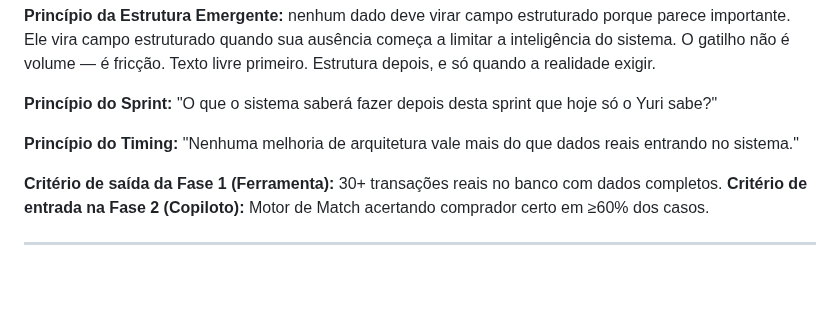
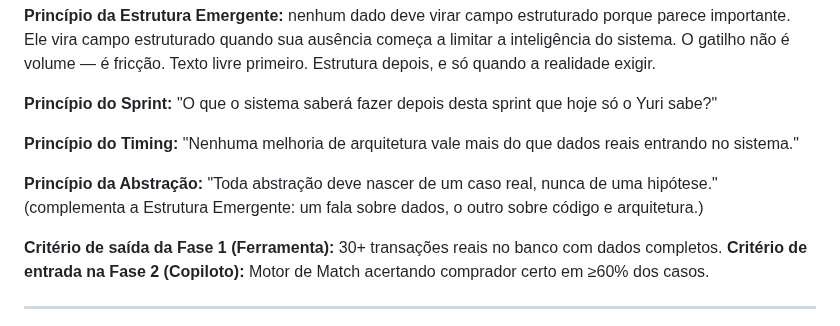
Before and after one commit to Carronarederepasses/gerador-cnr, a Markdown page: CLAUDE.md, the part around the change. GitHub-like rendering; blank space fills up the shorter version.

Commit message:
docs: quarto principio — Abstracao nasce de caso real
Co-Authored-By: Claude Sonnet 4.6 <noreply@anthropic.com>

```diff
--- a/CLAUDE.md
+++ b/CLAUDE.md
@@ -102,6 +102,8 @@ Se uma feature responde só 1 e 2, ela registra operação. Se responde as 4, el
 
 **Princípio do Timing:** "Nenhuma melhoria de arquitetura vale mais do que dados reais entrando no sistema."
 
+**Princípio da Abstração:** "Toda abstração deve nascer de um caso real, nunca de uma hipótese." (complementa a Estrutura Emergente: um fala sobre dados, o outro sobre código e arquitetura.)
+
 **Critério de saída da Fase 1 (Ferramenta):** 30+ transações reais no banco com dados completos.
 **Critério de entrada na Fase 2 (Copiloto):** Motor de Match acertando comprador certo em ≥60% dos casos.
 
```
